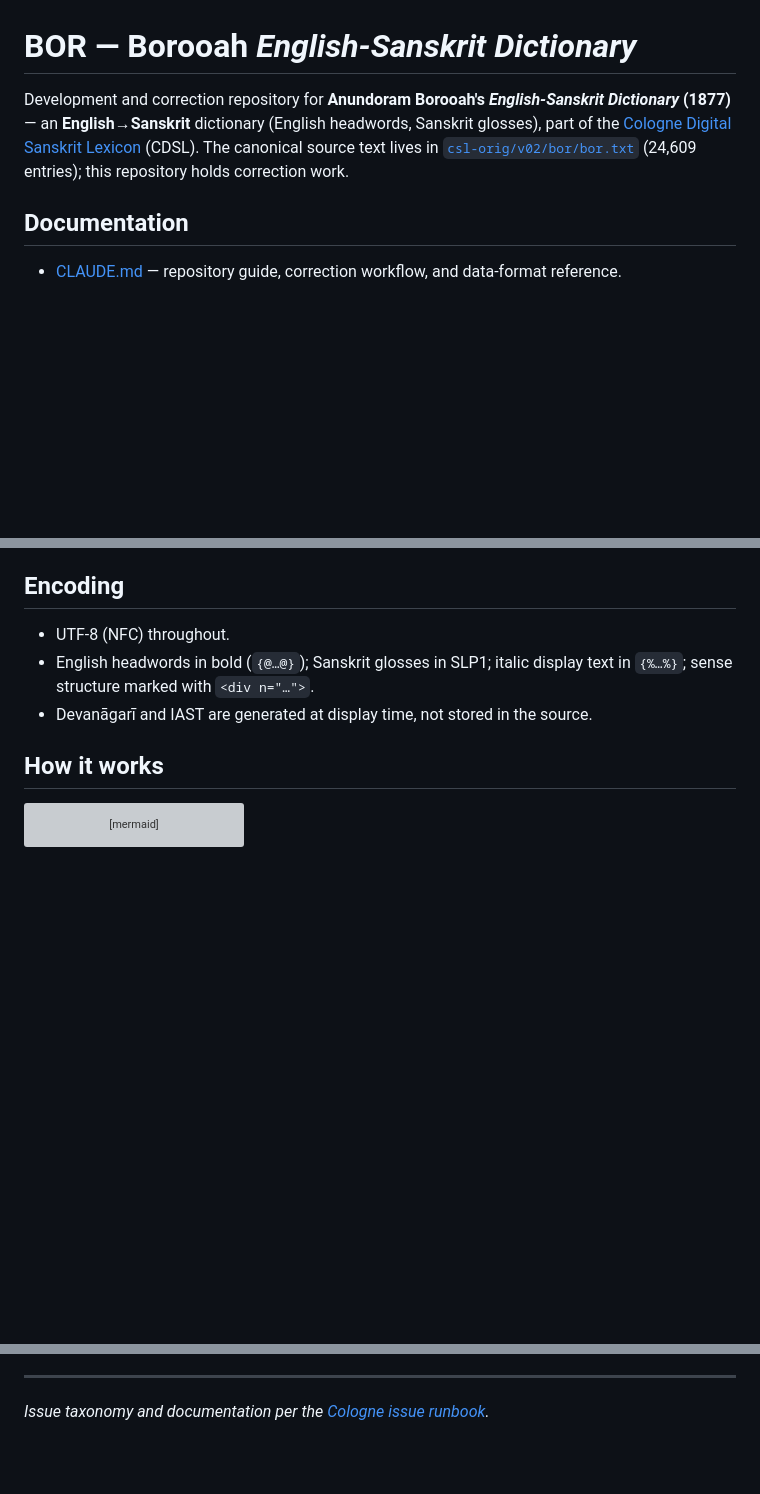
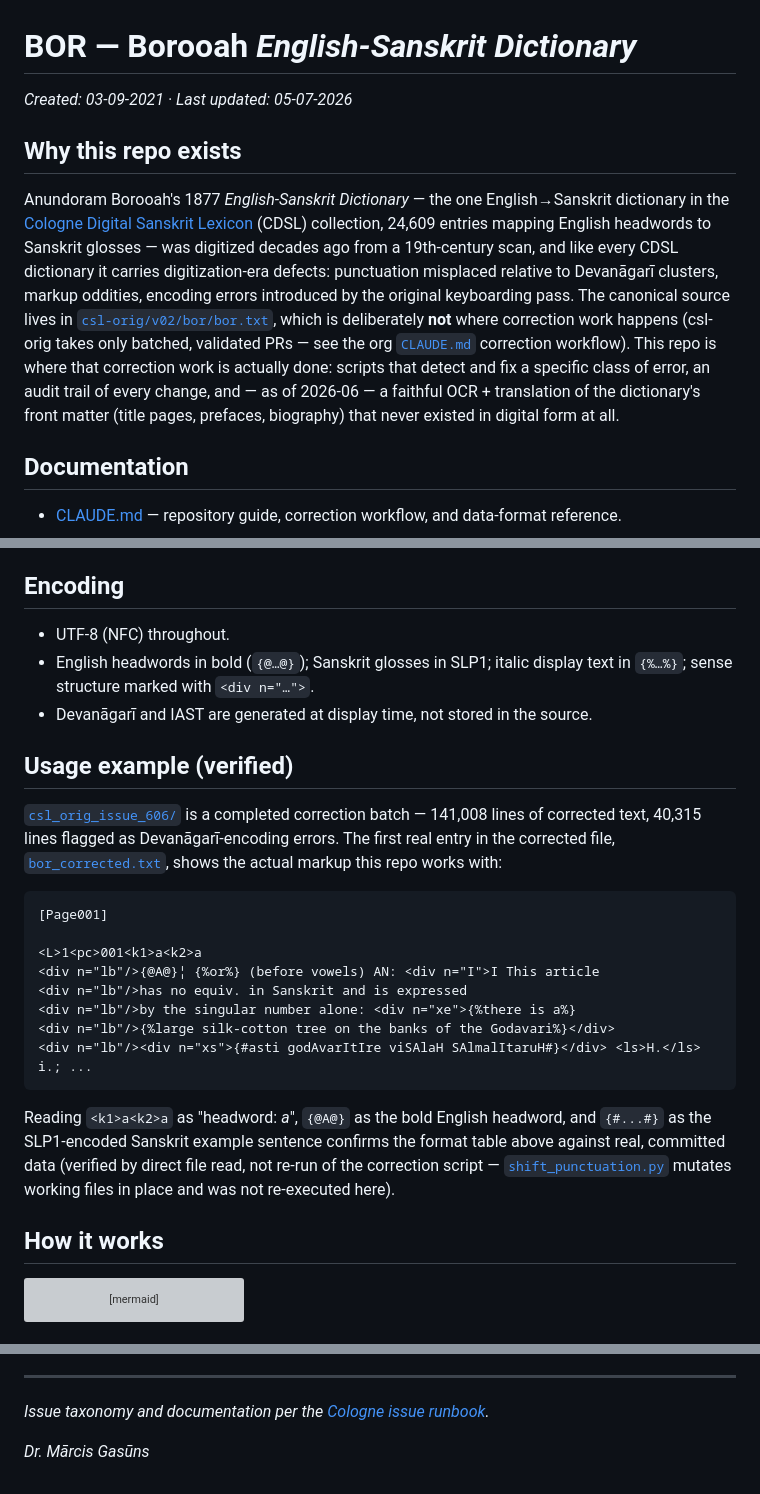
Before and after one commit to sanskrit-lexicon/BOR, a Markdown page: README.md, 3 parts joined by grey strips. Rendered like a GitHub page; blank space fills up the shorter version; grey boxes are pictures that could not be loaded.

Commit message:
docs: upgrade README to best-standard with usage example (#7)
Co-authored-by: Claude Sonnet 5 <noreply@anthropic.com>

````diff
--- a/README.md
+++ b/README.md
@@ -1,6 +1,10 @@
 # BOR — Borooah *English-Sanskrit Dictionary*
 
-Development and correction repository for **Anundoram Borooah's *English-Sanskrit Dictionary* (1877)** — an **English→Sanskrit** dictionary (English headwords, Sanskrit glosses), part of the [Cologne Digital Sanskrit Lexicon](https://www.sanskrit-lexicon.uni-koeln.de/) (CDSL). The canonical source text lives in [`csl-orig/v02/bor/bor.txt`](https://github.com/sanskrit-lexicon/csl-orig/blob/master/v02/bor/bor.txt) (24,609 entries); this repository holds correction work.
+_Created: 03-09-2021 · Last updated: 05-07-2026_
+
+## Why this repo exists
+
+Anundoram Borooah's 1877 *English-Sanskrit Dictionary* — the one English→Sanskrit dictionary in the [Cologne Digital Sanskrit Lexicon](https://www.sanskrit-lexicon.uni-koeln.de/) (CDSL) collection, 24,609 entries mapping English headwords to Sanskrit glosses — was digitized decades ago from a 19th-century scan, and like every CDSL dictionary it carries digitization-era defects: punctuation misplaced relative to Devanāgarī clusters, markup oddities, encoding errors introduced by the original keyboarding pass. The canonical source lives in [`csl-orig/v02/bor/bor.txt`](https://github.com/sanskrit-lexicon/csl-orig/blob/master/v02/bor/bor.txt), which is deliberately **not** where correction work happens (csl-orig takes only batched, validated PRs — see the org [`CLAUDE.md`](https://github.com/sanskrit-lexicon/csl-orig/blob/master/CLAUDE.md) correction workflow). This repo is where that correction work is actually done: scripts that detect and fix a specific class of error, an audit trail of every change, and — as of 2026-06 — a faithful OCR + translation of the dictionary's front matter (title pages, prefaces, biography) that never existed in digital form at all.
 
 ## Documentation
 
@@ -110,6 +114,23 @@ pie showData
 - English headwords in bold (`{@…@}`); Sanskrit glosses in SLP1; italic display text in `{%…%}`; sense structure marked with `<div n="…">`.
 - Devanāgarī and IAST are generated at display time, not stored in the source.
 
+## Usage example (verified)
+
+[`csl_orig_issue_606/`](csl_orig_issue_606/) is a completed correction batch — 141,008 lines of corrected text, 40,315 lines flagged as Devanāgarī-encoding errors. The first real entry in the corrected file, [`bor_corrected.txt`](csl_orig_issue_606/bor_corrected.txt), shows the actual markup this repo works with:
+
+```
+[Page001]
+
+<L>1<pc>001<k1>a<k2>a
+<div n="lb"/>{@A@}¦ {%or%} (before vowels) AN: <div n="I">I This article
+<div n="lb"/>has no equiv. in Sanskrit and is expressed
+<div n="lb"/>by the singular number alone: <div n="xe">{%there is a%}
+<div n="lb"/>{%large silk-cotton tree on the banks of the Godavari%}</div>
+<div n="lb"/><div n="xs">{#asti godAvarItIre viSAlaH SAlmalItaruH#}</div> <ls>H.</ls> i.; ...
+```
+
+Reading `<k1>a<k2>a` as "headword: *a*", `{@A@}` as the bold English headword, and `{#...#}` as the SLP1-encoded Sanskrit example sentence confirms the format table above against real, committed data (verified by direct file read, not re-run of the correction script — [`shift_punctuation.py`](csl_orig_issue_606/shift_punctuation.py) mutates working files in place and was not re-executed here).
+
 ## How it works
 
 ```mermaid
@@ -153,3 +174,5 @@ Produced by the `/cologne-preface-ocr` skill (vision OCR + translation subagents
 
 ---
 *Issue taxonomy and documentation per the [Cologne issue runbook](https://github.com/sanskrit-lexicon/csl-observatory/blob/main/runbook/cologne-issue-runbook.md).*
+
+_Dr. Mārcis Gasūns_
````
